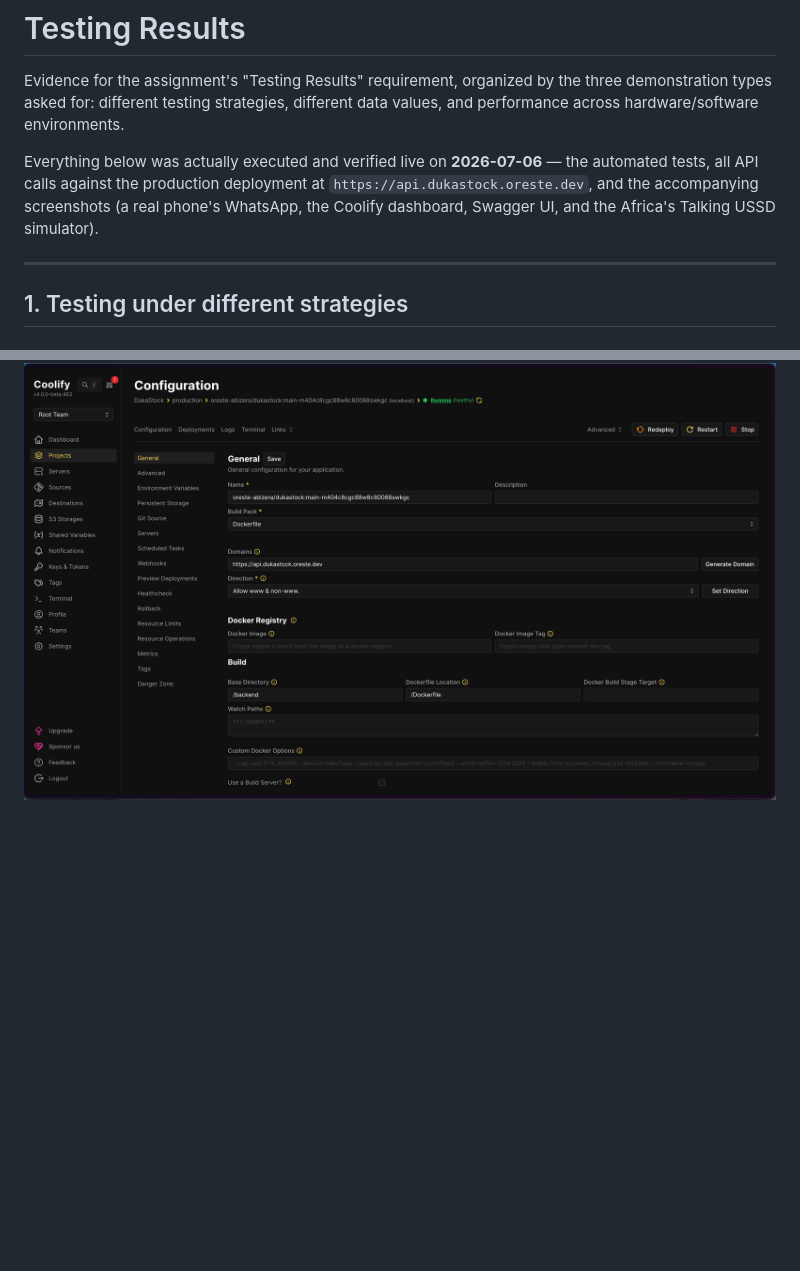
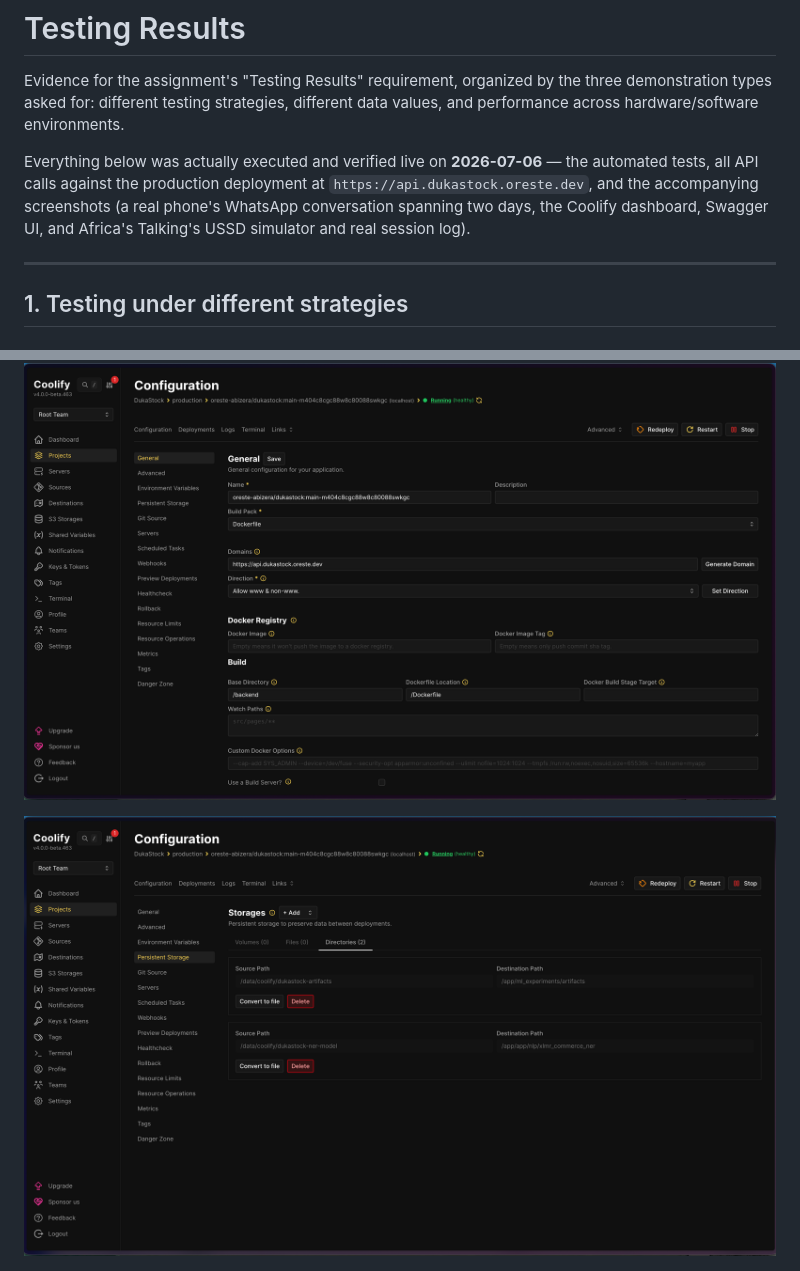
Before and after one commit to oreste-abizera/dukastock, a Markdown page: docs/TESTING_RESULTS.md, 2 parts joined by grey strips. Rendered like a GitHub page; pictures changed too: docs/screenshots/coolify_persistent_storage.png (added); blank space fills up the shorter version.

```diff
--- a/docs/TESTING_RESULTS.md
+++ b/docs/TESTING_RESULTS.md
@@ -8,8 +8,9 @@ environments.
 Everything below was actually executed and verified live on **2026-07-06**
 — the automated tests, all API calls against the production deployment
 at `https://api.dukastock.oreste.dev`, and the accompanying screenshots
-(a real phone's WhatsApp, the Coolify dashboard, Swagger UI, and the
-Africa's Talking USSD simulator).
+(a real phone's WhatsApp conversation spanning two days, the Coolify
+dashboard, Swagger UI, and Africa's Talking's USSD simulator and real
+session log).
 
 ---
 
@@ -75,4 +78,6 @@ service code end to end:
 
 ![Coolify dashboard showing the DukaStock application as Running (healthy) in production](screenshots/coolify_deployment_status.png)
 
+![Coolify's Persistent Storage configuration: two directory mounts keeping the ML forecast artifacts and the fine-tuned NER model on disk across redeploys](screenshots/coolify_persistent_storage.png)
+
 ![Swagger UI at https://api.dukastock.oreste.dev/docs listing all 5 API endpoints (health, WhatsApp webhook, USSD webhook, forecast, sales) and their schemas](screenshots/swagger_ui.jpeg)
```
Also changed, not shown: other parts of docs/TESTING_RESULTS.md (+13 -1 lines), RUNBOOK.md (+1 -1 lines), docs/ANALYSIS_DISCUSSION_RECOMMENDATIONS.md (+7 -7 lines), docs/screenshots/doccano_annotation_editor.png (added), docs/screenshots/doccano_dataset_progress.png (added), docs/screenshots/ussd_sessions_log.png (added).
